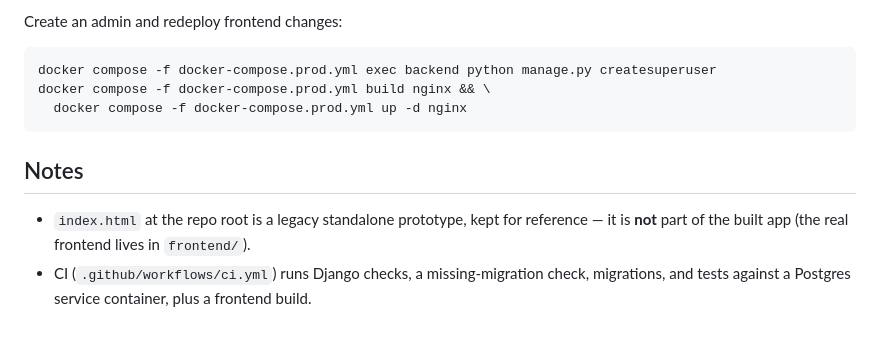
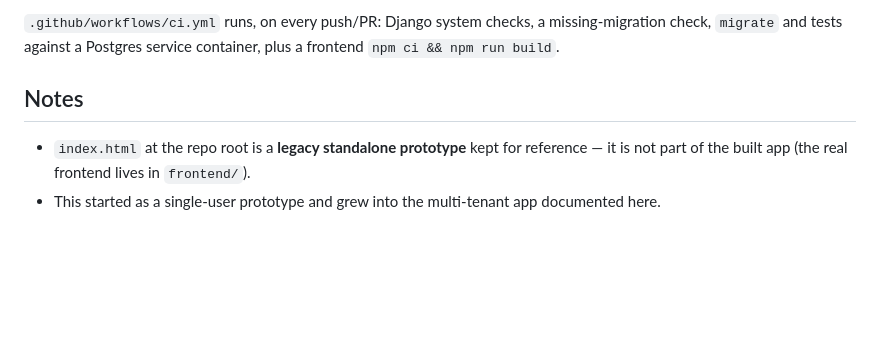
Before and after one commit to vakahnke/Timeline, a Markdown page: README.md, the part around one of its changes. GitHub-like rendering; blank space fills up the shorter version.

````diff
--- a/README.md
+++ b/README.md
@@ -101,15 +147,10 @@ docker compose -f docker-compose.prod.yml up --build -d
 
-Create an admin and redeploy frontend changes:
-
-```bash
-docker compose -f docker-compose.prod.yml exec backend python manage.py createsuperuser
-docker compose -f docker-compose.prod.yml build nginx && \
-  docker compose -f docker-compose.prod.yml up -d nginx
-```
+`.github/workflows/ci.yml` runs, on every push/PR: Django system checks, a
+missing-migration check, `migrate` and tests against a Postgres service container, plus a
+frontend `npm ci && npm run build`.
 
 ## Notes
 
-- `index.html` at the repo root is a legacy standalone prototype, kept for reference —
-  it is **not** part of the built app (the real frontend lives in `frontend/`).
-- CI (`.github/workflows/ci.yml`) runs Django checks, a missing-migration check,
-  migrations, and tests against a Postgres service container, plus a frontend build.
+- `index.html` at the repo root is a **legacy standalone prototype** kept for reference —
+  it is not part of the built app (the real frontend lives in `frontend/`).
+- This started as a single-user prototype and grew into the multi-tenant app documented here.
````
Also changed, not shown: other parts of README.md (+110 -64 lines), docs/ARCHITECTURE.md (added, +141 -0 lines), docs/DEPLOYMENT.md (added, +129 -0 lines), docs/USER_GUIDE.md (added, +115 -0 lines), docs/images/dashboard.png (added), docs/images/timeline.png (added).
